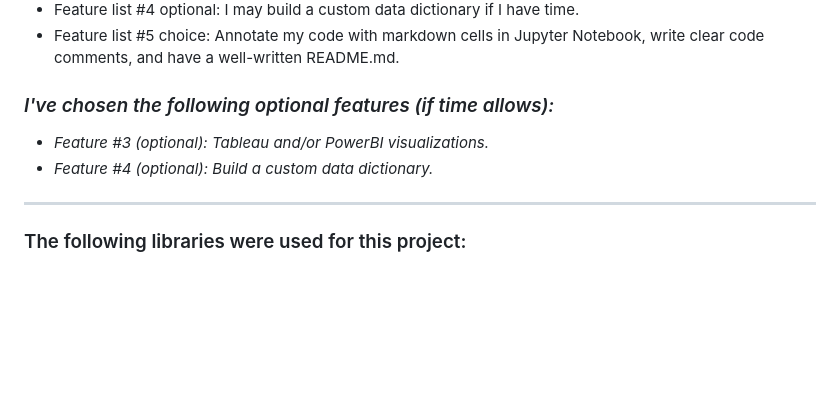
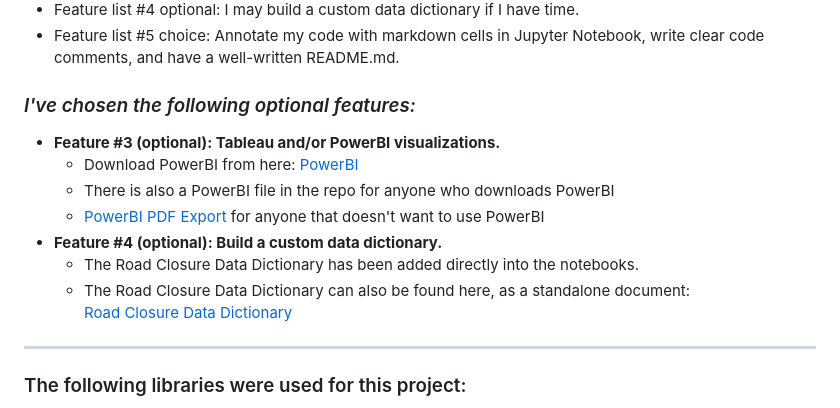
Before and after one commit to chrislambert-ky/analysis-ky-roadclosures, a Markdown page: README.md, the part around the change. Drawn GitHub-style; blank space fills up the shorter version.

Commit message:
finishing up

```diff
--- a/README.md
+++ b/README.md
@@ -58,9 +58,15 @@ Thre are two primary notebooks in this repository:
 - Feature list #5 choice: Annotate my code with markdown cells in Jupyter Notebook, write clear code comments, and have a well-written README.md.
 
 
-### *I've chosen the following optional features (if time allows):*
-- *Feature #3 (optional): Tableau and/or PowerBI visualizations.*
-- *Feature #4 (optional): Build a custom data dictionary.*
+### *I've chosen the following optional features:*
+- **Feature #3 (optional): Tableau and/or PowerBI visualizations.** <br>
+    - Download PowerBI from here: [PowerBI](https://powerbi.microsoft.com/en-us/downloads/)
+    - There is also a PowerBI file in the repo for anyone who downloads PowerBI
+    - [PowerBI PDF Export](https://github.com/chrislambert-ky/analysis-ky-roadclosures/blob/main/analysis-ky-roadclosures-powerbi-pdf-export.pdf) for anyone that doesn't want to use PowerBI
+- **Feature #4 (optional): Build a custom data dictionary.**<br>
+    - The Road Closure Data Dictionary has been added directly into the notebooks.
+    - The Road Closure Data Dictionary can also be found here, as a standalone document: <br>
+[Road Closure Data Dictionary](https://github.com/chrislambert-ky/analysis-ky-roadclosures/blob/main/kytc-closures-datadictionary.md)
 
 ---
 
```
